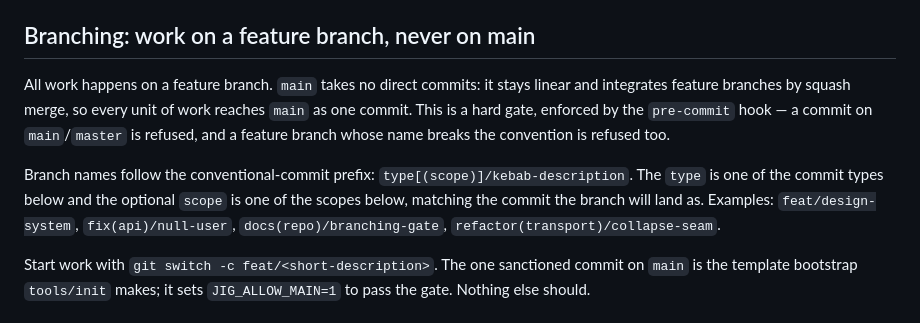
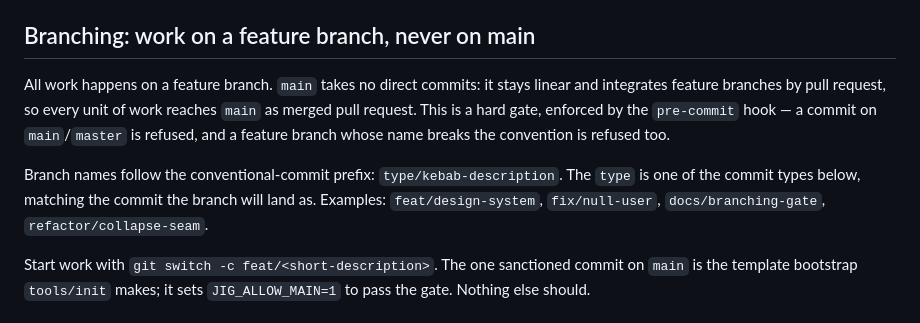
Before and after one commit to satish-krishna/jig, a Markdown page: CONTRIBUTING.md, the part around the change. Drawn GitHub-style.

Commit message:
docs(repo): update contributing guidelines

```diff
--- a/CONTRIBUTING.md
+++ b/CONTRIBUTING.md
@@ -65,9 +65,9 @@ Rust (rustdoc): `/// @capability`, `/// @intent`, `/// @reuse`. C# (XML doc): `<
 
 ## Branching: work on a feature branch, never on main
 
-All work happens on a feature branch. `main` takes no direct commits: it stays linear and integrates feature branches by squash merge, so every unit of work reaches `main` as one commit. This is a hard gate, enforced by the `pre-commit` hook — a commit on `main`/`master` is refused, and a feature branch whose name breaks the convention is refused too.
+All work happens on a feature branch. `main` takes no direct commits: it stays linear and integrates feature branches by pull request, so every unit of work reaches `main` as merged pull request. This is a hard gate, enforced by the `pre-commit` hook — a commit on `main`/`master` is refused, and a feature branch whose name breaks the convention is refused too.
 
-Branch names follow the conventional-commit prefix: `type[(scope)]/kebab-description`. The `type` is one of the commit types below and the optional `scope` is one of the scopes below, matching the commit the branch will land as. Examples: `feat/design-system`, `fix(api)/null-user`, `docs(repo)/branching-gate`, `refactor(transport)/collapse-seam`.
+Branch names follow the conventional-commit prefix: `type/kebab-description`. The `type` is one of the commit types below, matching the commit the branch will land as. Examples: `feat/design-system`, `fix/null-user`, `docs/branching-gate`, `refactor/collapse-seam`.
 
 Start work with `git switch -c feat/<short-description>`. The one sanctioned commit on `main` is the template bootstrap `tools/init` makes; it sets `JIG_ALLOW_MAIN=1` to pass the gate. Nothing else should.
 
```
